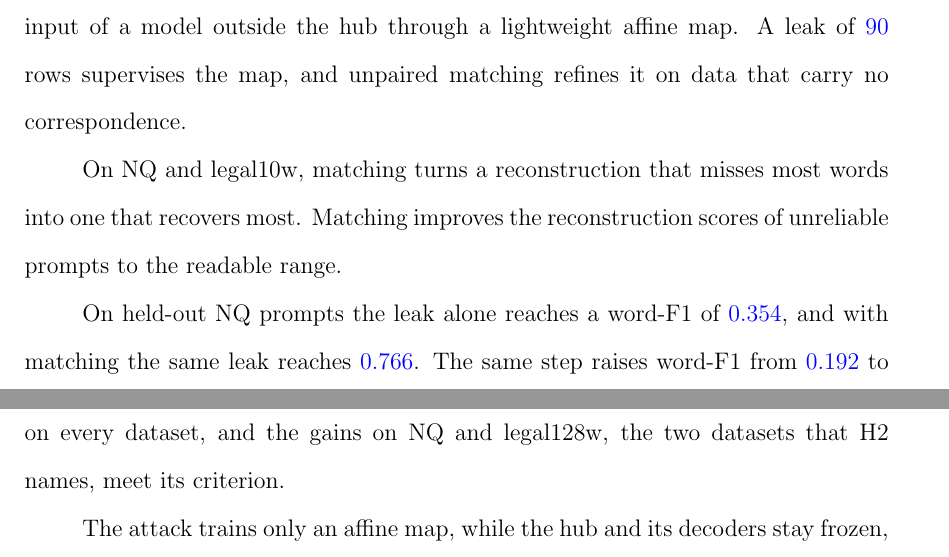
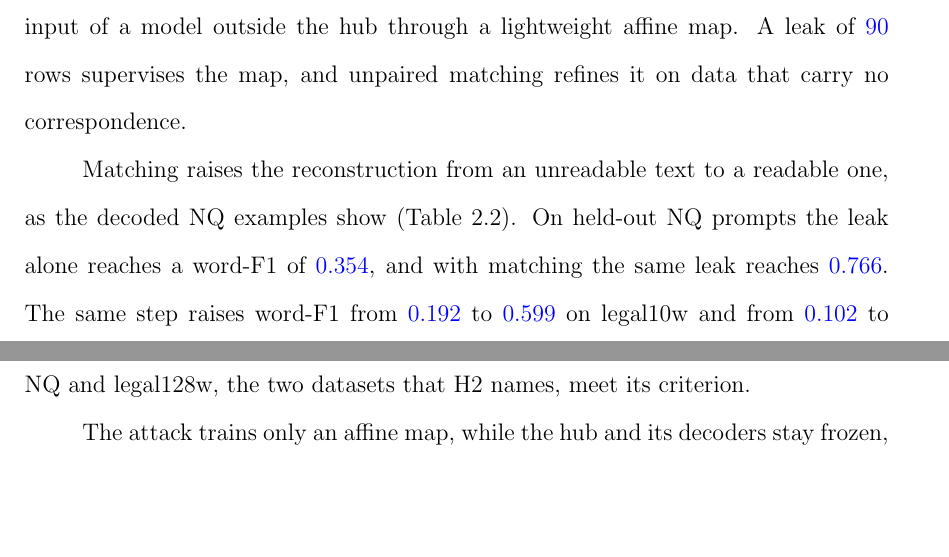
Before and after one commit to pdang468/writing_proposal_dec26, a LaTeX thesis (main.tex, which reads chapters/ch4_weak_supervised_attack/s8_discussion.tex): two parts of pages 42 and 43 of 45, joined at a grey line, cut so that both start at the same text, the shorter picture padded with empty space. Compiled offline with pdfLaTeX.

Commit message:
ch4 discussion: the author's matching sentence refined and tied to the decoded examples

```diff
--- a/chapters/ch4_weak_supervised_attack/s8_discussion.tex
+++ b/chapters/ch4_weak_supervised_attack/s8_discussion.tex
@@ -3,9 +3,7 @@
 This work asked whether an adversary who holds only a small leak can read the input of a model outside the hub through a lightweight affine map.
 A leak of \vf{90} rows supervises the map, and unpaired matching refines it on data that carry no correspondence.
 
-On NQ and legal10w, matching turns a reconstruction that misses most words into one that recovers most.
-Matching improves the reconstruction scores of unreliable prompts to the readable range.
-
+Matching raises the reconstruction from an unreadable text to a readable one, as the decoded NQ examples show (Table~\ref{tab:attack:examples}).
 On held-out NQ prompts the leak alone reaches a word-F1 of \vf{0.354}, and with matching the same leak reaches \vf{0.766}. % src: results/v7_2/main/w46-confirmation-s{1,2,3}.json
 The same step raises word-F1 from \vf{0.192} to \vf{0.599} on legal10w and from \vf{0.102} to \vf{0.321} on legal128w. % src: results/{legal10w,legal128w}/v7_2/main/w46-confirmation-s{1,2,3}.json
 Word-F1 more than doubles on every dataset, and the gains on NQ and legal128w, the two datasets that H2 names, meet its criterion.
```
